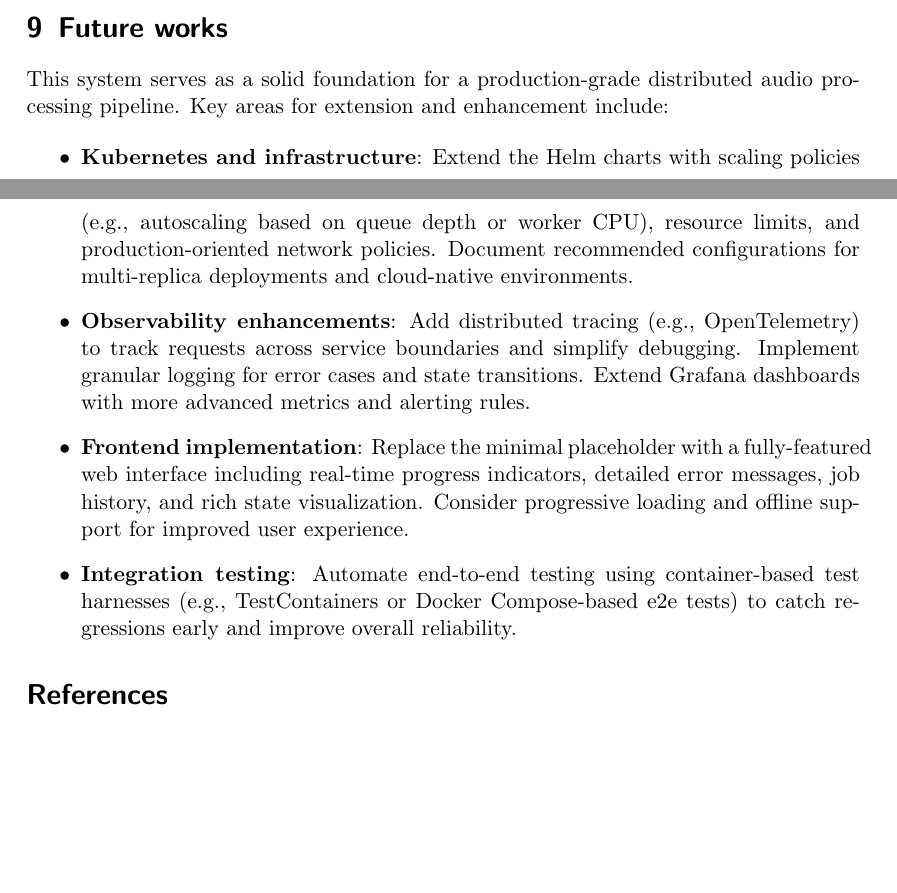
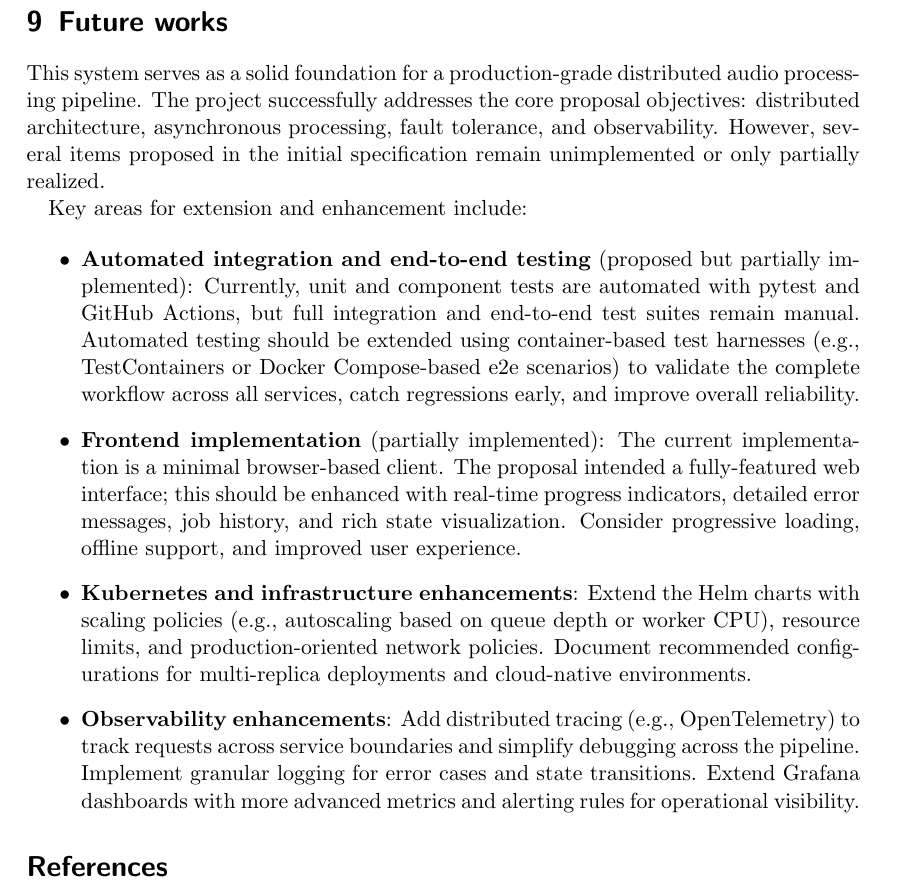
Before and after one commit to matteo1610/distributed-audio-pipeline, a LaTeX paper (docs/report/distributed-systems-final-report.tex): two parts of pages 25 and 26 of 26 before the commit and part of page 26 of 26 after it, the two joined at a grey line, cut so that both start at the same text, the shorter picture padded with empty space. Compiled offline with pdfLaTeX.

Commit message:
feat(report): Update final report with new frontend URL and enhancements for testing and observability

```diff
--- a/docs/report/distributed-systems-final-report.tex
+++ b/docs/report/distributed-systems-final-report.tex
@@ -1208,16 +1209,21 @@ Automated unit and component testing with CI/CD integration through GitHub Actio
 
 % Also discuss here any unimplemented feature, and how you would have implemented it.
 
-This system serves as a solid foundation for a production-grade distributed audio processing pipeline. Key areas for extension and enhancement include:
+This system serves as a solid foundation for a production-grade distributed audio processing pipeline.
+The project successfully addresses the core proposal objectives: distributed architecture, asynchronous processing, fault tolerance, and observability.
+However, several items proposed in the initial specification remain unimplemented or only partially realized.
+
+Key areas for extension and enhancement include:
 
 \begin{itemize}
-  \item \textbf{Kubernetes and infrastructure}: Extend the Helm charts with scaling policies (e.g., autoscaling based on queue depth or worker CPU), resource limits, and production-oriented network policies. Document recommended configurations for multi-replica deployments and cloud-native environments.
+  \item \textbf{Automated integration and end-to-end testing} (proposed but partially implemented): Currently, unit and component tests are automated with pytest and GitHub Actions, but full integration and end-to-end test suites remain manual.
+  Automated testing should be extended using container-based test harnesses (e.g., TestContainers or Docker Compose-based e2e scenarios) to validate the complete workflow across all services, catch regressions early, and improve overall reliability.
 
-  \item \textbf{Observability enhancements}: Add distributed tracing (e.g., OpenTelemetry) to track requests across service boundaries and simplify debugging. Implement granular logging for error cases and state transitions. Extend Grafana dashboards with more advanced metrics and alerting rules.
+  \item \textbf{Frontend implementation} (partially implemented): The current implementation is a minimal browser-based client. The proposal intended a fully-featured web interface; this should be enhanced with real-time progress indicators, detailed error messages, job history, and rich state visualization. Consider progressive loading, offline support, and improved user experience.
 
-  \item \textbf{Frontend implementation}: Replace the minimal placeholder with a fully-featured web interface including real-time progress indicators, detailed error messages, job history, and rich state visualization. Consider progressive loading and offline support for improved user experience.
+  \item \textbf{Kubernetes and infrastructure enhancements}: Extend the Helm charts with scaling policies (e.g., autoscaling based on queue depth or worker CPU), resource limits, and production-oriented network policies. Document recommended configurations for multi-replica deployments and cloud-native environments.
 
-  \item \textbf{Integration testing}: Automate end-to-end testing using container-based test harnesses (e.g., TestContainers or Docker Compose-based e2e tests) to catch regressions early and improve overall reliability.
+  \item \textbf{Observability enhancements}: Add distributed tracing (e.g., OpenTelemetry) to track requests across service boundaries and simplify debugging across the pipeline. Implement granular logging for error cases and state transitions. Extend Grafana dashboards with more advanced metrics and alerting rules for operational visibility.
 \end{itemize}
 
 \nocite{*}
```
Also changed, not shown: docs/report/distributed-systems-final-report.pdf, docs/report/distributed-systems-final-report.tex (1 more changed lines).
